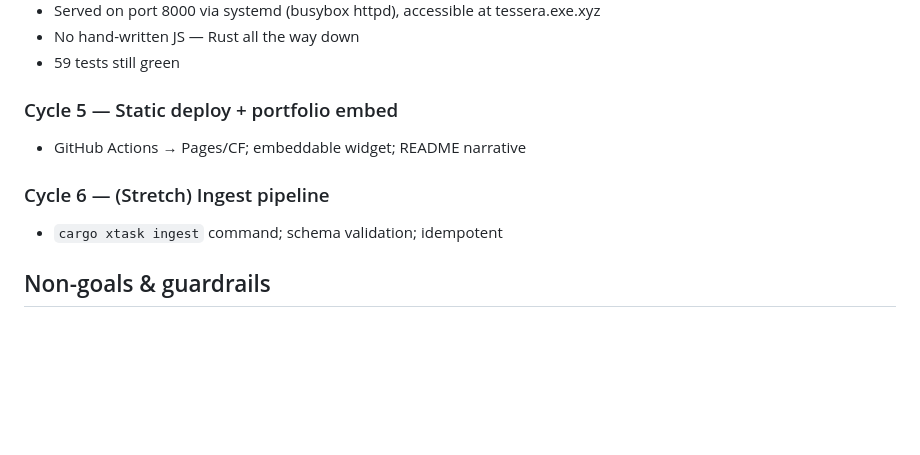
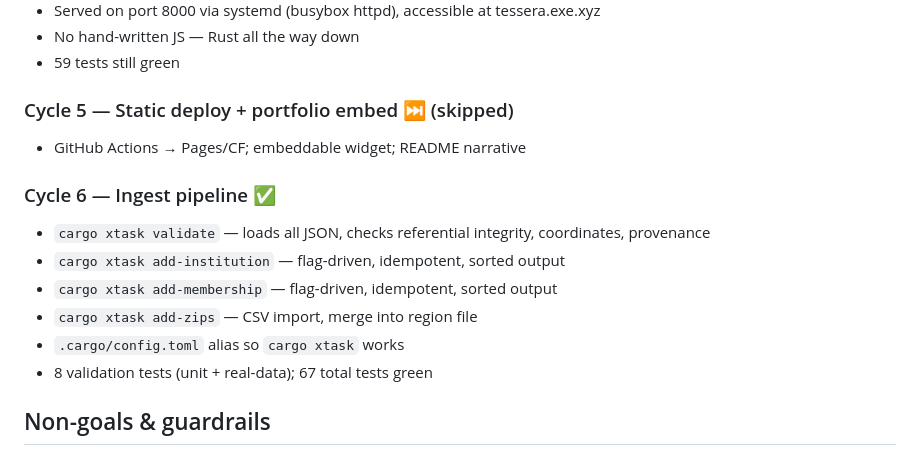
Before and after one commit to highb/museum-membership-finder, a Markdown page: docs/PLAN.md, the part around the change. Drawn GitHub-style; blank space fills up the shorter version.

Commit message:
docs: mark Cycle 5 skipped, Cycle 6 complete
Co-authored-by: Shelley <shelley@exe.dev>

```diff
--- a/docs/PLAN.md
+++ b/docs/PLAN.md
@@ -151,11 +151,16 @@ tessera/
 - No hand-written JS — Rust all the way down
 - 59 tests still green
 
-### Cycle 5 — Static deploy + portfolio embed
+### Cycle 5 — Static deploy + portfolio embed ⏭️ (skipped)
 - GitHub Actions → Pages/CF; embeddable widget; README narrative
 
-### Cycle 6 — (Stretch) Ingest pipeline
-- `cargo xtask ingest` command; schema validation; idempotent
+### Cycle 6 — Ingest pipeline ✅
+- `cargo xtask validate` — loads all JSON, checks referential integrity, coordinates, provenance
+- `cargo xtask add-institution` — flag-driven, idempotent, sorted output
+- `cargo xtask add-membership` — flag-driven, idempotent, sorted output
+- `cargo xtask add-zips` — CSV import, merge into region file
+- `.cargo/config.toml` alias so `cargo xtask` works
+- 8 validation tests (unit + real-data); 67 total tests green
 
 ## Non-goals & guardrails
 
```
